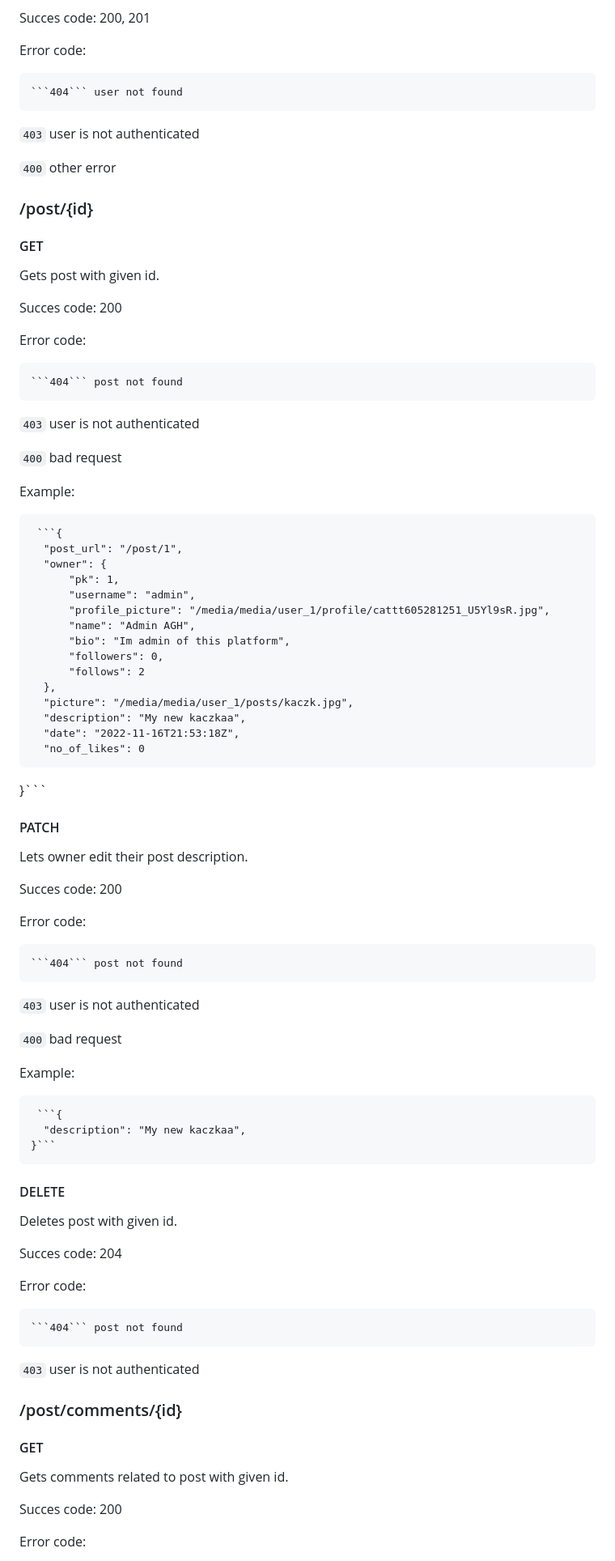
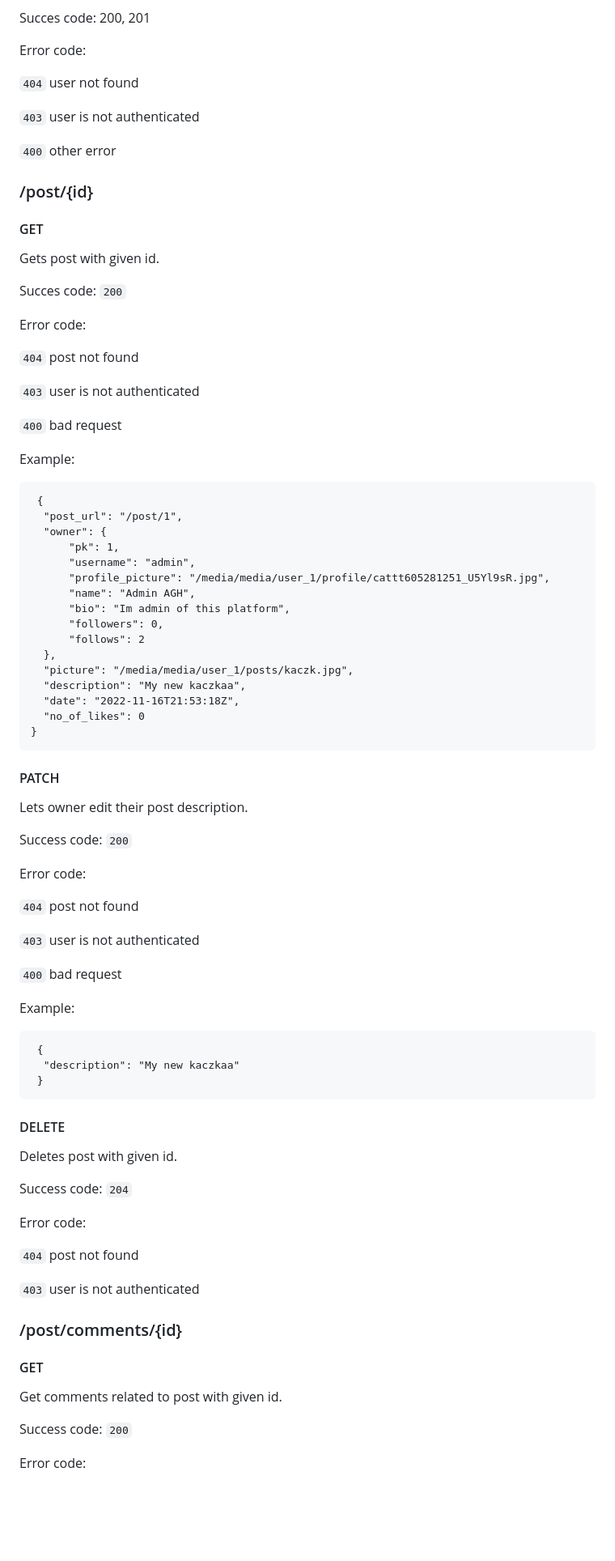
Before and after one commit to igornieb/socialplatform, a Markdown page: README.md, the part around the change printed below. Shown: that part at 81% size. Rendered like a GitHub page; blank space fills up the shorter version.

````diff
--- a/README.md
+++ b/README.md
@@ -149,29 +157,29 @@ LINK
 
    Error code:
 
-    ```404``` user not found
+```404``` user not found
 
-   ```403``` user is not authenticated
+```403``` user is not authenticated
 
-   ```400``` other error
+```400``` other error
 
  ### /post/{id}
   #### GET
    Gets post with given id.
 
-   Succes code: 200
+   Succes code: ```200```
 
    Error code:
 
-    ```404``` post not found
+```404``` post not found
 
-   ```403``` user is not authenticated
+```403``` user is not authenticated
 
-   ```400``` bad request
+```400``` bad request
 
    Example:
 
-     ```{
+     {
       "post_url": "/post/1",
       "owner": {
           "pk": 1,
@@ -186,42 +194,42 @@ LINK
       "description": "My new kaczkaa",
       "date": "2022-11-16T21:53:18Z",
       "no_of_likes": 0
-  }```
+    }
 
   #### PATCH
    Lets owner edit their post description.
 
-   Succes code: 200
+   Success code: ```200```
 
    Error code:
 
-    ```404``` post not found
+```404``` post not found
 
-   ```403``` user is not authenticated
+```403``` user is not authenticated
 
-   ```400``` bad request
+```400``` bad request
 
    Example:
 
-     ```{
-      "description": "My new kaczkaa",
-    }```
+     {
+      "description": "My new kaczkaa"
+     }
   #### DELETE
    Deletes post with given id.
 
-   Succes code: 204
+   Success code: ```204```
 
    Error code:
 
-    ```404``` post not found
+```404``` post not found
 
-   ```403``` user is not authenticated
+```403``` user is not authenticated
 
-   ### /post/comments/{id}
+### /post/comments/{id}
   #### GET
-   Gets comments related to post with given id.
+   Get comments related to post with given id.
 
-   Succes code: 200
+   Success code: ```200```
 
    Error code:
 
````
Also changed, not shown: other parts of README.md (+283 -46 lines).
